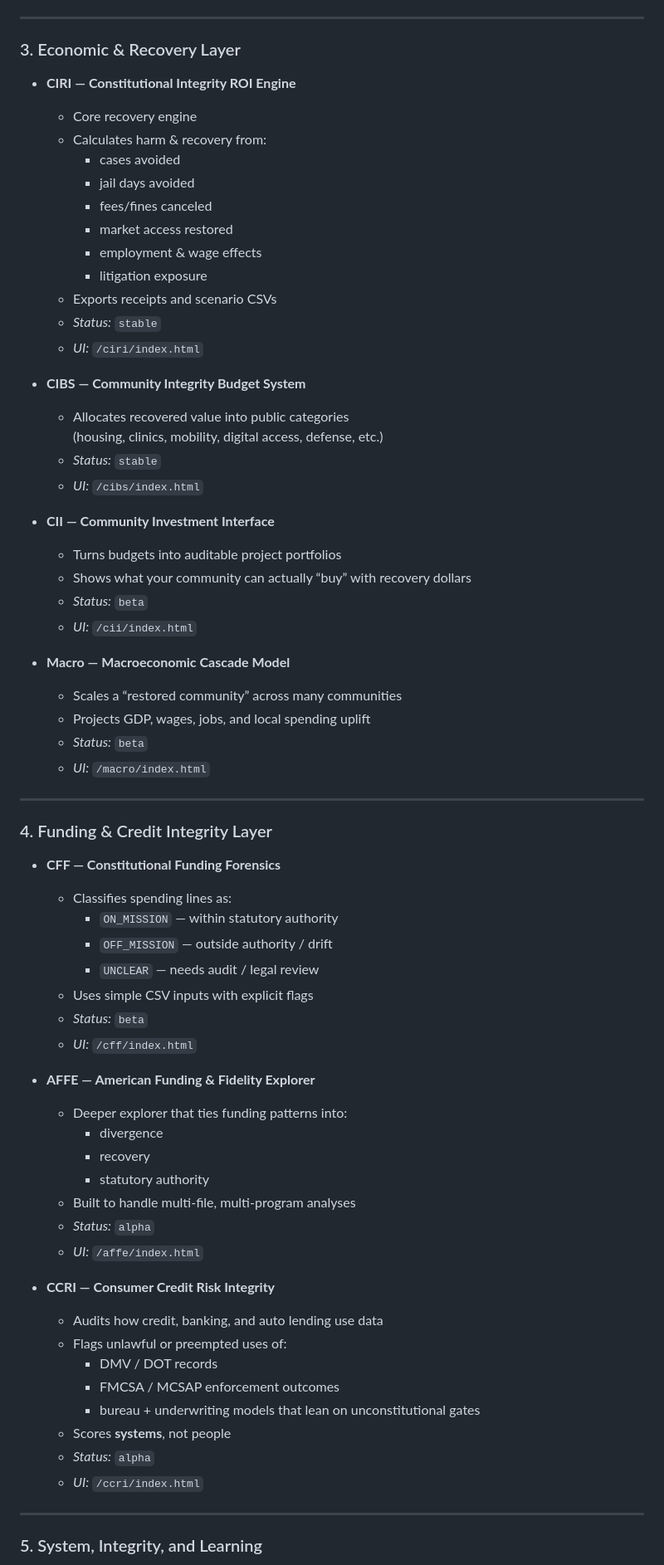
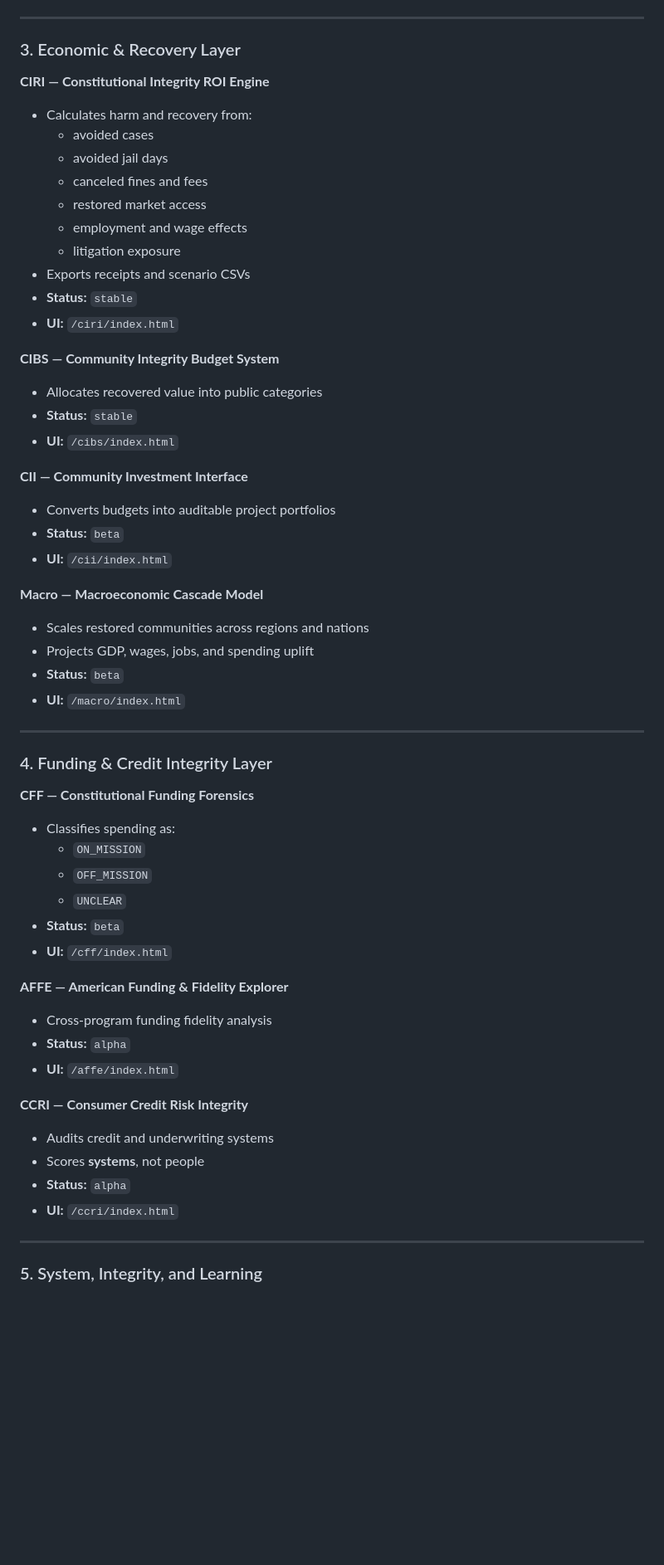
Before and after one commit to Terra610/abe---flag, a Markdown page: README.md, the part around one of its changes. Shown at 83% size. GitHub-like rendering; blank space fills up the shorter version.

```diff
--- a/README.md
+++ b/README.md
@@ -62,68 +142,56 @@ A.B.E. is made of **public, modular components** designed to work together from
 
 ### 3. Economic & Recovery Layer
 
-- **CIRI — Constitutional Integrity ROI Engine**
-  - Core recovery engine
-  - Calculates harm & recovery from:
-    - cases avoided
-    - jail days avoided
-    - fees/fines canceled
-    - market access restored
-    - employment & wage effects
-    - litigation exposure
-  - Exports receipts and scenario CSVs
-  - *Status:* `stable`
-  - *UI:* `/ciri/index.html`
+**CIRI — Constitutional Integrity ROI Engine**
+- Calculates harm and recovery from:
+  - avoided cases
+  - avoided jail days
+  - canceled fines and fees
+  - restored market access
+  - employment and wage effects
+  - litigation exposure
+- Exports receipts and scenario CSVs
+- **Status:** `stable`
+- **UI:** `/ciri/index.html`
 
-- **CIBS — Community Integrity Budget System**
-  - Allocates recovered value into public categories
-    (housing, clinics, mobility, digital access, defense, etc.)
-  - *Status:* `stable`
-  - *UI:* `/cibs/index.html`
+**CIBS — Community Integrity Budget System**
+- Allocates recovered value into public categories
+- **Status:** `stable`
+- **UI:** `/cibs/index.html`
 
-- **CII — Community Investment Interface**
-  - Turns budgets into auditable project portfolios
-  - Shows what your community can actually “buy” with recovery dollars
-  - *Status:* `beta`
-  - *UI:* `/cii/index.html`
+**CII — Community Investment Interface**
+- Converts budgets into auditable project portfolios
+- **Status:** `beta`
+- **UI:** `/cii/index.html`
 
-- **Macro — Macroeconomic Cascade Model**
-  - Scales a “restored community” across many communities
-  - Projects GDP, wages, jobs, and local spending uplift
-  - *Status:* `beta`
-  - *UI:* `/macro/index.html`
+**Macro — Macroeconomic Cascade Model**
+- Scales restored communities across regions and nations
+- Projects GDP, wages, jobs, and spending uplift
+- **Status:** `beta`
+- **UI:** `/macro/index.html`
 
 ---
 
 ### 4. Funding & Credit Integrity Layer
 
-- **CFF — Constitutional Funding Forensics**
-  - Classifies spending lines as:
-    - `ON_MISSION` — within statutory authority
-    - `OFF_MISSION` — outside authority / drift
-    - `UNCLEAR` — needs audit / legal review
-  - Uses simple CSV inputs with explicit flags
-  - *Status:* `beta`
-  - *UI:* `/cff/index.html`
+**CFF — Constitutional Funding Forensics**
+- Classifies spending as:
+  - `ON_MISSION`
+  - `OFF_MISSION`
+  - `UNCLEAR`
+- **Status:** `beta`
+- **UI:** `/cff/index.html`
 
-- **AFFE — American Funding & Fidelity Explorer**
-  - Deeper explorer that ties funding patterns into:
-    - divergence
-    - recovery
-    - statutory authority
-  - Built to handle multi-file, multi-program analyses
-  - *Status:* `alpha`
-  - *UI:* `/affe/index.html`
+**AFFE — American Funding & Fidelity Explorer**
+- Cross-program funding fidelity analysis
+- **Status:** `alpha`
+- **UI:** `/affe/index.html`
 
-- **CCRI — Consumer Credit Risk Integrity**
-  - Audits how credit, banking, and auto lending use data
-  - Flags unlawful or preempted uses of:
-    - DMV / DOT records
-    - FMCSA / MCSAP enforcement outcomes
-    - bureau + underwriting models that lean on unconstitutional gates
-  - Scores **systems**, not people
-  - *Status:* `alpha`
-  - *UI:* `/ccri/index.html`
+**CCRI — Consumer Credit Risk Integrity**
+- Audits credit and underwriting systems
+- Scores **systems**, not people
+- **Status:** `alpha`
+- **UI:** `/ccri/index.html`
 
 ---
 
```
Also changed, not shown: other parts of README.md (+178 -165 lines).
